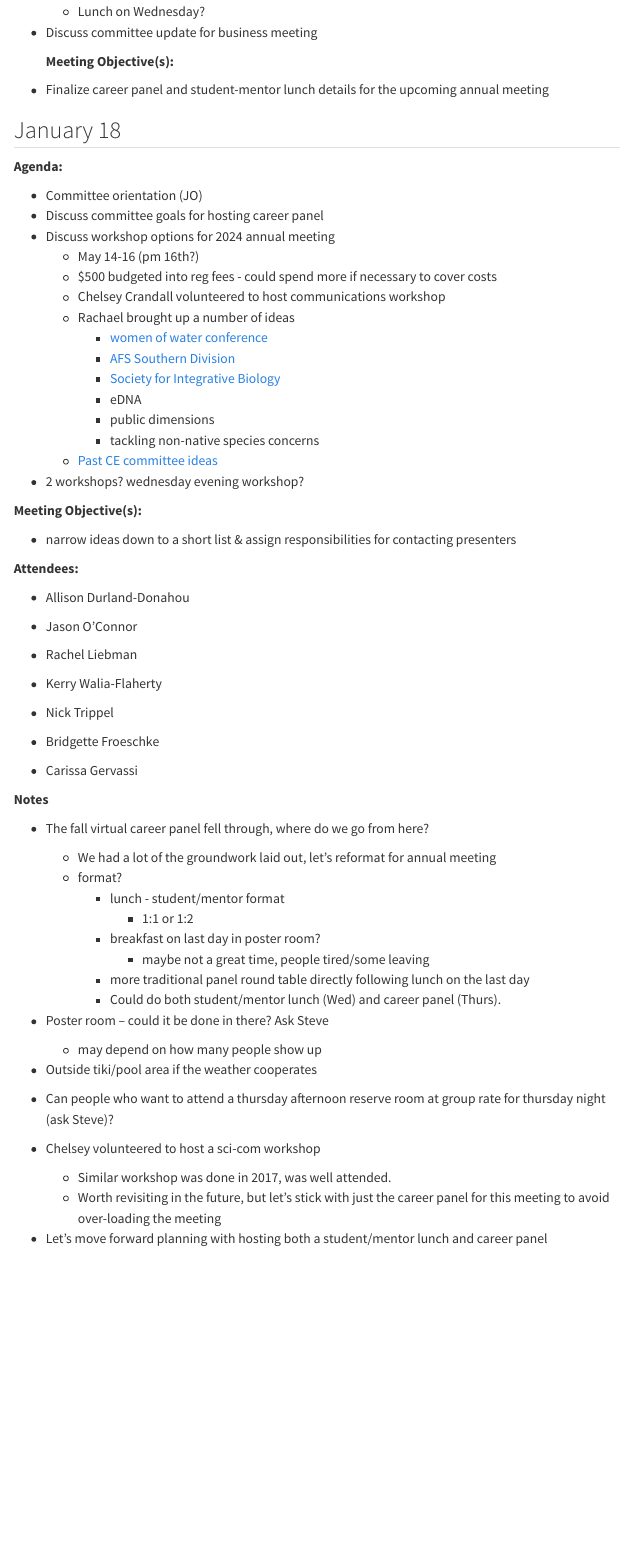
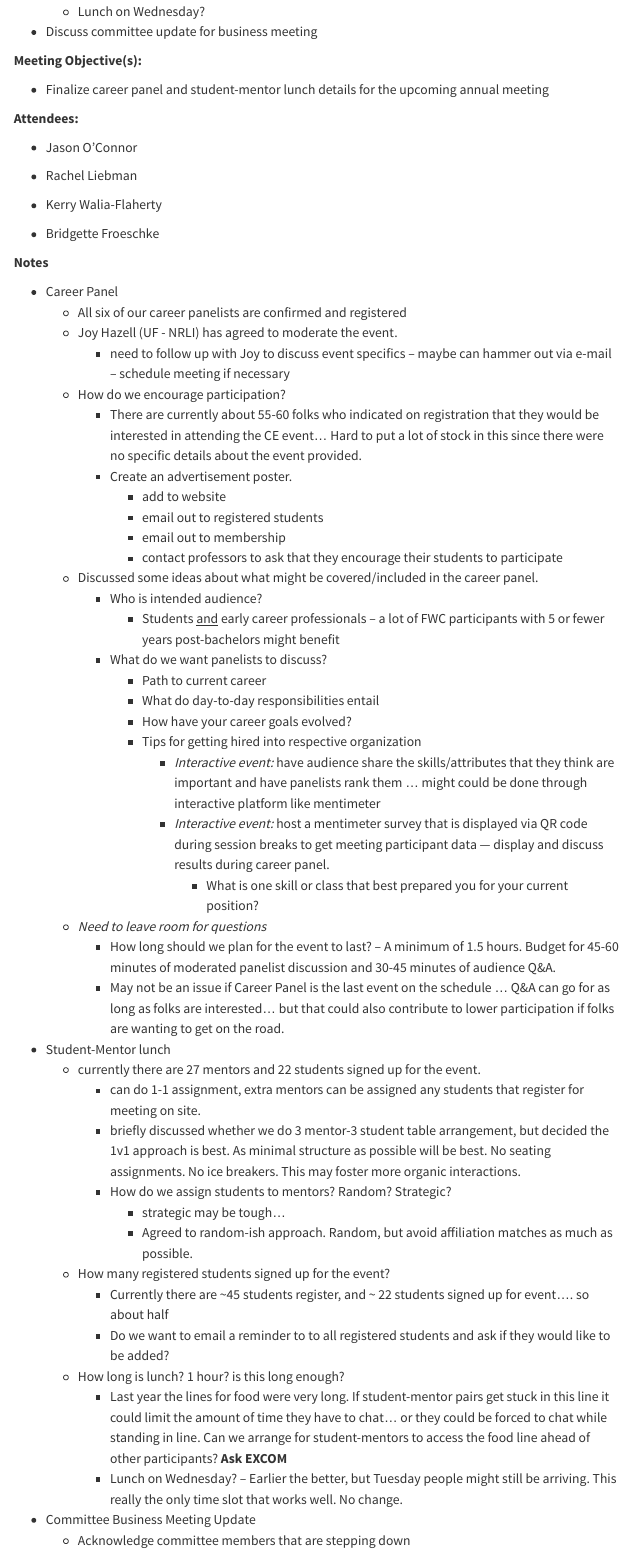
Before and after one commit to AFS-Florida-Chapter/CE-committee, a Quarto document (meeting_notes.qmd): the page in a window 1100 px wide, from 660 px down before the commit and from 630 px down after it, so that both start at the same text. Rendered offline with R 4.5, knitr and Pandoc in place of Quarto, with nearby package versions; menus at the side of the page are left out.

Commit message:
update meeting_notes -- local

```diff
--- a/meeting_notes.qmd
+++ b/meeting_notes.qmd
@@ -50,6 +50,72 @@ Continuing Education Committee Meeting Notes
     - Lunch on Wednesday?
 - Discuss committee update for business meeting
 
-    **Meeting Objective(s):**
+**Meeting Objective(s):**
 
 - Finalize career panel and student-mentor lunch details for the upcoming annual meeting
+
+**Attendees:**
+
+:::: {.grid}
+
+::: {.g-col-6}
+
+* Jason O'Connor
+
+* Rachel Liebman
+
+:::
+
+::: {.g-col-6}
+
+* Kerry Walia-Flaherty
+
+* Bridgette Froeschke
+
+:::
+
+::::
+
+**Notes**
+
+- Career Panel
+  - All six of our career panelists are confirmed and registered
+  - Joy Hazell (UF - NRLI) has agreed to moderate the event.
+    - need to follow up with Joy to discuss event specifics -- maybe can hammer out via e-mail -- schedule meeting if necessary
+  - How do we encourage participation?
+    - There are currently about 55-60 folks who indicated on registration that they would be interested in attending the CE event... Hard to put a lot of stock in this since there were no specific details about the event provided.
+    - Create an advertisement poster.
+      - add to website
+      - email out to registered students
+      - email out to membership
+      - contact professors to ask that they encourage their students to participate
+  - Discussed some ideas about what might be covered/included in the career panel.
+     - Who is intended audience?
+       - Students <u>and</u> early career professionals -- a lot of FWC participants with 5 or fewer years post-bachelors might benefit
+     - What do we want panelists to discuss?
+       - Path to current career
+       - What do day-to-day responsibilities entail
+       - How have your career goals evolved?
+       - Tips for getting hired into respective organization
+         - *Interactive event:* have audience share the skills/attributes that they think are important and have panelists rank them ... might could be done through interactive platform like mentimeter
+         - *Interactive event:* host a mentimeter survey that is displayed via QR code during session breaks to get meeting participant data --- display and discuss results during career panel.
+           - What is one skill or class that best prepared you for your current position?
+  - *Need to leave room for questions*
+    - How long should we plan for the event to last? -- A minimum of 1.5 hours. Budget for 45-60 minutes of moderated panelist discussion and 30-45 minutes of audience Q&A.
+    - May not be an issue if Career Panel is the last event on the schedule ... Q&A can go for as long as folks are interested... but that could also contribute to lower participation if folks are wanting to get on the road.
+
+- Student-Mentor lunch
+    - currently there are 27 mentors and 22 students signed up for the event.
+      - can do 1-1 assignment, extra mentors can be assigned any students that register for meeting on site.
+      - briefly discussed whether we do 3 mentor-3 student table arrangement, but decided the 1v1 approach is best. As minimal structure as possible will be best. No seating assignments. No ice breakers. This may foster more organic interactions.
+      - How do we assign students to mentors? Random? Strategic?
+        - strategic may be tough...
+        - Agreed to random-ish approach. Random, but avoid affiliation matches as much as possible.
+    - How many registered students signed up for the event?
+       - Currently there are ~45 students register, and ~ 22 students signed up for event.... so about half
+       - Do we want to email a reminder to to all registered students and ask if they would like to be added?
+    - How long is lunch? 1 hour? is this long enough?
+      - Last year the lines for food were very long. If student-mentor pairs get stuck in this line it could limit the amount of time they have to chat... or they could be forced to chat while standing in line. Can we arrange for student-mentors to access the food line ahead of other participants? **Ask EXCOM**
+      - Lunch on Wednesday? -- Earlier the better, but Tuesday people might still be arriving. This really the only time slot that works well. No change.
+- Committee Business Meeting Update
+  - Acknowledge committee members that are stepping down
```
Also changed, not shown: meeting_notes.qmd (25 more changed lines), 1 other file.
